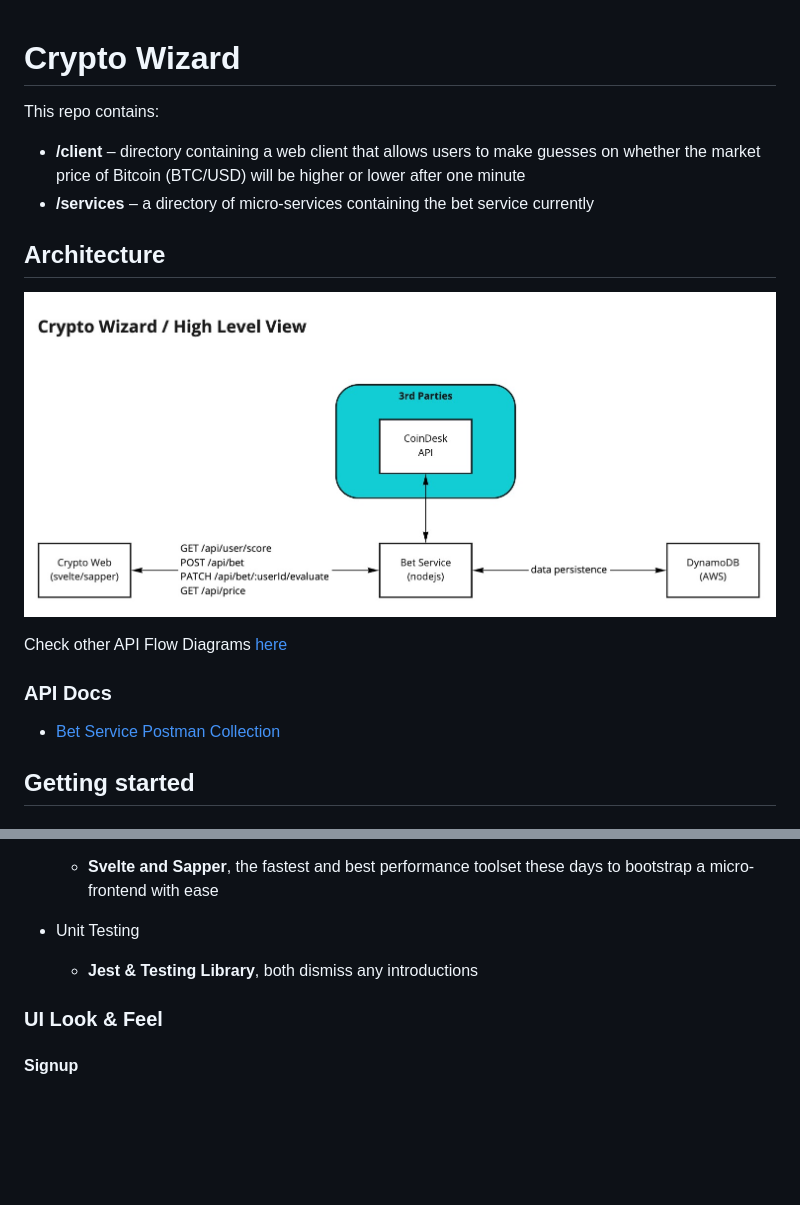
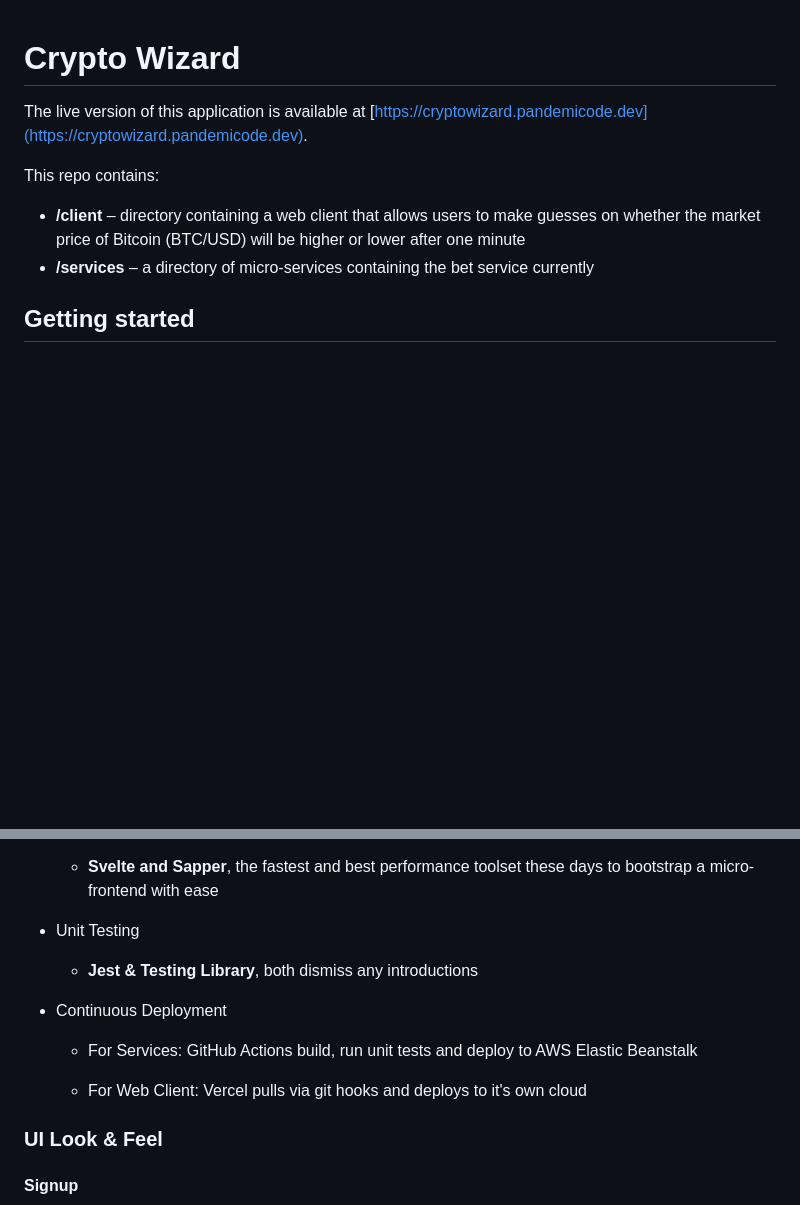
Before and after one commit to jpinho/crypto-wizard, a Markdown page: README.md, 2 parts joined by grey strips. GitHub-like rendering; blank space fills up the shorter version.

```diff
--- a/README.md
+++ b/README.md
@@ -1,19 +1,11 @@
 # Crypto Wizard
+
+The live version of this application is available at [https://cryptowizard.pandemicode.dev](https://cryptowizard.pandemicode.dev).
 
 This repo contains:
 
 - **/client** – directory containing a web client that allows users to make guesses on whether the market price of Bitcoin (BTC/USD) will be higher or lower after one minute
 - **/services** – a directory of micro-services containing the bet service currently
-
-## Architecture
-
-![architecture](/doc/arch/architecture-highlevel.jpg)
-
-Check other API Flow Diagrams [here](/doc/architecture.md)
-
-### API Docs
-
-- [Bet Service Postman Collection](CryptoWizard.postman_collection.json)
 
 ## Getting started
 
@@ -103,6 +114,11 @@ To run the unit tests on any project just type `npm test`.
 - Unit Testing
   - **Jest & Testing Library**, both dismiss any introductions
 
+- Continuous Deployment
+  - For Services: GitHub Actions build, run unit tests and deploy to AWS Elastic Beanstalk
+
+  - For Web Client: Vercel pulls via git hooks and deploys to it's own cloud
+
 ### UI Look & Feel
 
 #### Signup
```
Also changed, not shown: other parts of README.md (+19 -0 lines), doc/infra/cd-pipelines.jpg (added), doc/infra/infra.jpg (added), 2 other files.
